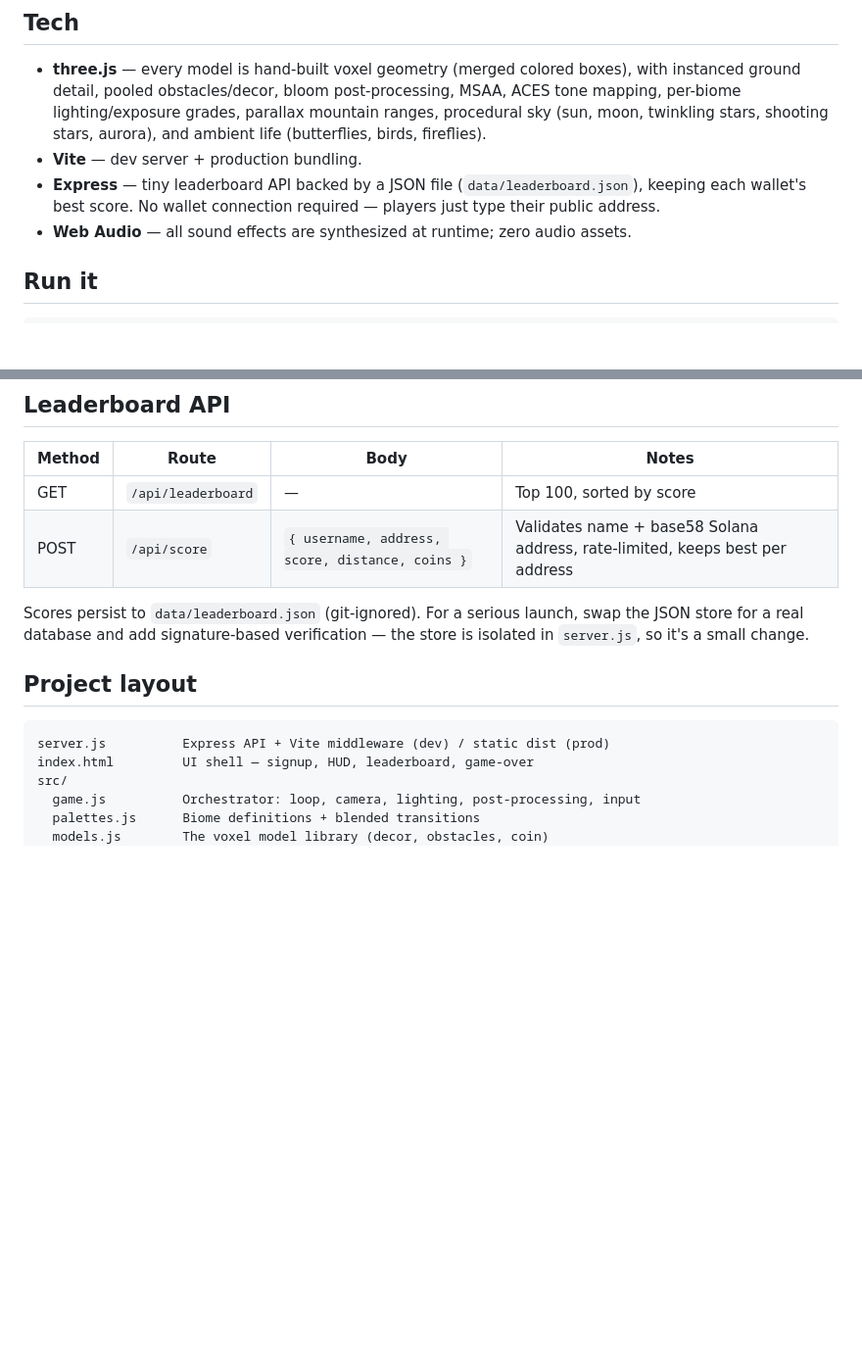
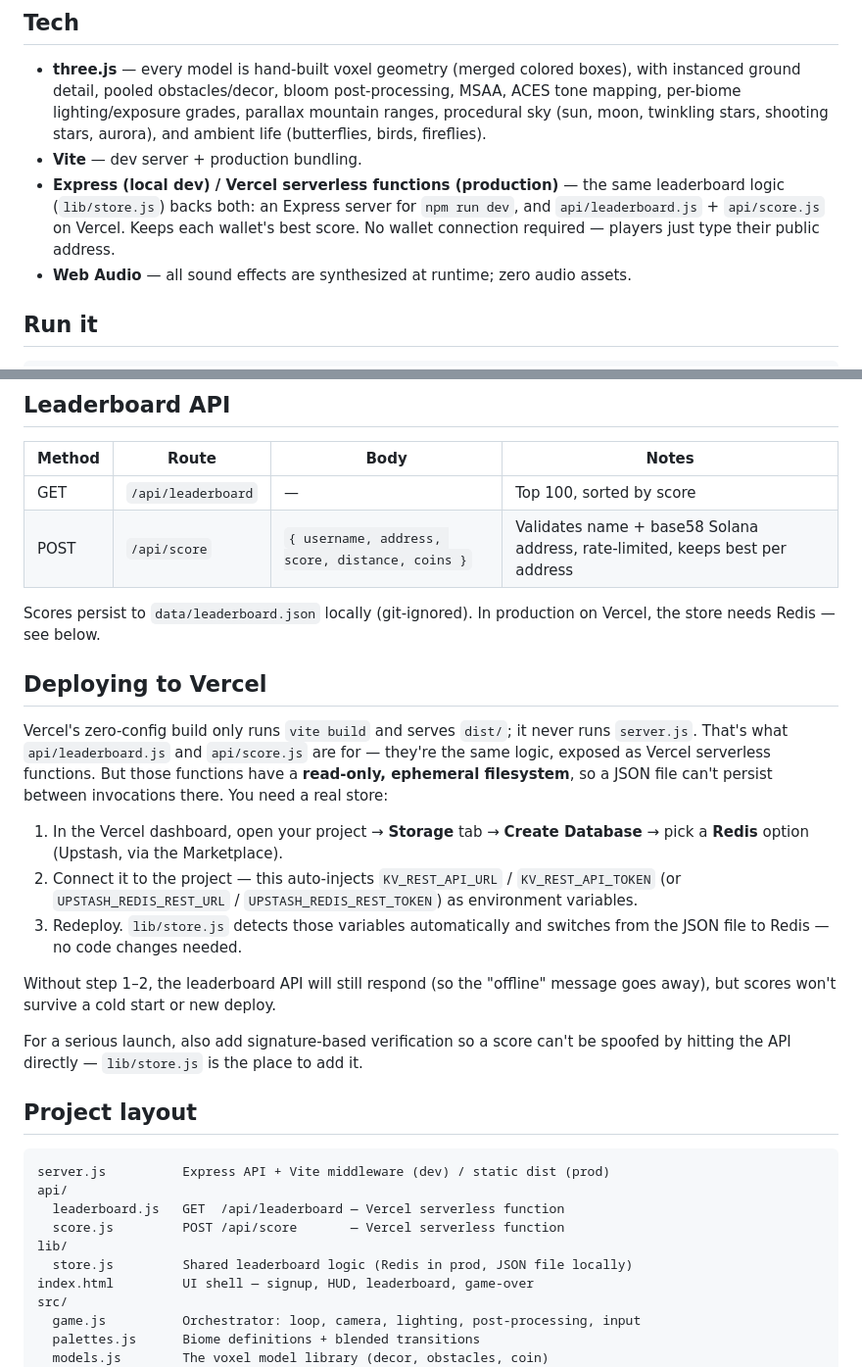
Before and after one commit to pwiftdev/BULLRUN-The-Endless-Charge, a Markdown page: README.md, 2 parts joined by grey strips. Shown at 98% size. GitHub-like rendering; blank space fills up the shorter version.

Commit message:
Document Vercel Redis setup for production leaderboard
Co-Authored-By: Claude Sonnet 5 <noreply@anthropic.com>

````diff
--- a/README.md
+++ b/README.md
@@ -33,8 +33,10 @@ ever-shifting frontier, and carve your best score into the global leaderboard.
   ranges, procedural sky (sun, moon, twinkling stars, shooting stars, aurora),
   and ambient life (butterflies, birds, fireflies).
 - **Vite** — dev server + production bundling.
-- **Express** — tiny leaderboard API backed by a JSON file (`data/leaderboard.json`),
-  keeping each wallet's best score. No wallet connection required — players just
+- **Express (local dev) / Vercel serverless functions (production)** — the same
+  leaderboard logic (`lib/store.js`) backs both: an Express server for
+  `npm run dev`, and `api/leaderboard.js` + `api/score.js` on Vercel. Keeps
+  each wallet's best score. No wallet connection required — players just
   type their public address.
 - **Web Audio** — all sound effects are synthesized at runtime; zero audio assets.
 
@@ -58,14 +60,40 @@ npm start            # serves dist/ + API on PORT (default 3000)
 | GET | `/api/leaderboard` | — | Top 100, sorted by score |
 | POST | `/api/score` | `{ username, address, score, distance, coins }` | Validates name + base58 Solana address, rate-limited, keeps best per address |
 
-Scores persist to `data/leaderboard.json` (git-ignored). For a serious launch,
-swap the JSON store for a real database and add signature-based verification —
-the store is isolated in `server.js`, so it's a small change.
+Scores persist to `data/leaderboard.json` locally (git-ignored). In production
+on Vercel, the store needs Redis — see below.
+
+## Deploying to Vercel
+
+Vercel's zero-config build only runs `vite build` and serves `dist/`; it never
+runs `server.js`. That's what `api/leaderboard.js` and `api/score.js` are for —
+they're the same logic, exposed as Vercel serverless functions. But those
+functions have a **read-only, ephemeral filesystem**, so a JSON file can't
+persist between invocations there. You need a real store:
+
+1. In the Vercel dashboard, open your project → **Storage** tab → **Create
+   Database** → pick a **Redis** option (Upstash, via the Marketplace).
+2. Connect it to the project — this auto-injects `KV_REST_API_URL` /
+   `KV_REST_API_TOKEN` (or `UPSTASH_REDIS_REST_URL` / `UPSTASH_REDIS_REST_TOKEN`)
+   as environment variables.
+3. Redeploy. `lib/store.js` detects those variables automatically and switches
+   from the JSON file to Redis — no code changes needed.
+
+Without step 1–2, the leaderboard API will still respond (so the "offline"
+message goes away), but scores won't survive a cold start or new deploy.
+
+For a serious launch, also add signature-based verification so a score can't
+be spoofed by hitting the API directly — `lib/store.js` is the place to add it.
 
 ## Project layout
 
 ```
 server.js          Express API + Vite middleware (dev) / static dist (prod)
+api/
+  leaderboard.js   GET  /api/leaderboard — Vercel serverless function
+  score.js         POST /api/score       — Vercel serverless function
+lib/
+  store.js         Shared leaderboard logic (Redis in prod, JSON file locally)
 index.html         UI shell — signup, HUD, leaderboard, game-over
 src/
   game.js          Orchestrator: loop, camera, lighting, post-processing, input
````
